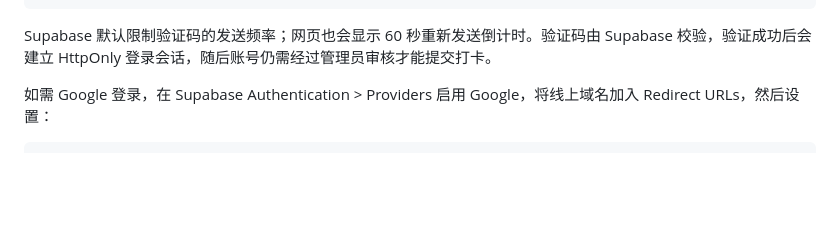
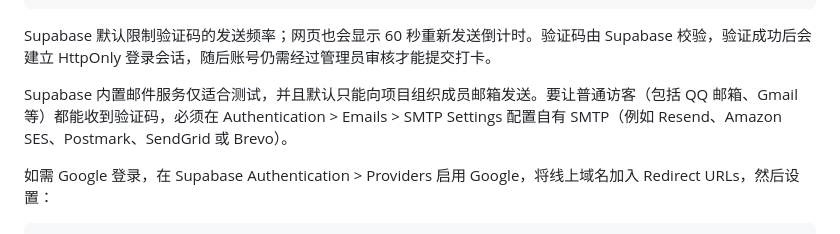
Before and after one commit to liu23377777/kaoyanhero, a Markdown page: README.md, the part around the change. Drawn GitHub-style; blank space fills up the shorter version.

Commit message:
docs: note SMTP requirement for signup codes

````diff
--- a/README.md
+++ b/README.md
@@ -50,6 +50,8 @@ DAILY_AI_REQUEST_LIMIT=10
 ```
 
 Supabase 默认限制验证码的发送频率；网页也会显示 60 秒重新发送倒计时。验证码由 Supabase 校验，验证成功后会建立 HttpOnly 登录会话，随后账号仍需经过管理员审核才能提交打卡。
+
+Supabase 内置邮件服务仅适合测试，并且默认只能向项目组织成员邮箱发送。要让普通访客（包括 QQ 邮箱、Gmail 等）都能收到验证码，必须在 Authentication > Emails > SMTP Settings 配置自有 SMTP（例如 Resend、Amazon SES、Postmark、SendGrid 或 Brevo）。
 
 如需 Google 登录，在 Supabase Authentication > Providers 启用 Google，将线上域名加入 Redirect URLs，然后设置：
 
````
